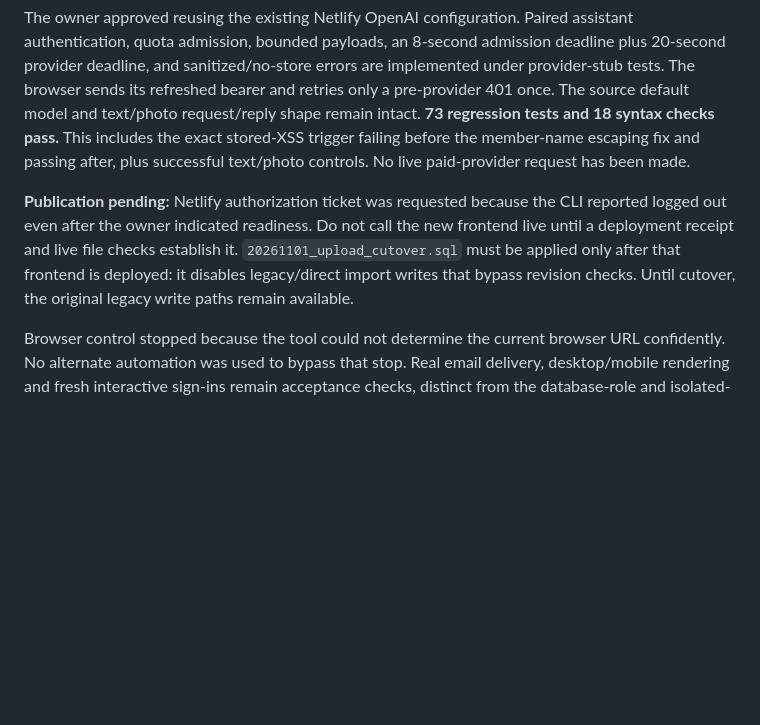
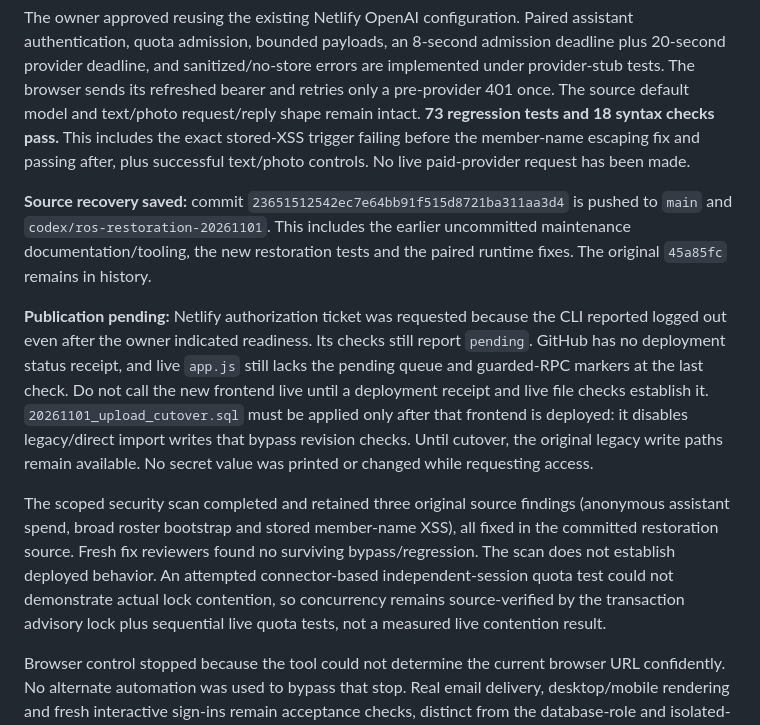
Before and after one commit to rmphilli/rain-or-shine-birding, a Markdown page: PROJECT-HANDOFF.md, the part around the change. Drawn GitHub-style; blank space fills up the shorter version.

Commit message:
Record verified recovery state and pending deployment handoff

```diff
--- a/PROJECT-HANDOFF.md
+++ b/PROJECT-HANDOFF.md
@@ -27,7 +27,11 @@ The prepared frontend retains pending imports across reloads, refreshes other te
 
 The owner approved reusing the existing Netlify OpenAI configuration. Paired assistant authentication, quota admission, bounded payloads, an 8-second admission deadline plus 20-second provider deadline, and sanitized/no-store errors are implemented under provider-stub tests. The browser sends its refreshed bearer and retries only a pre-provider 401 once. The source default model and text/photo request/reply shape remain intact. **73 regression tests and 18 syntax checks pass.** This includes the exact stored-XSS trigger failing before the member-name escaping fix and passing after, plus successful text/photo controls. No live paid-provider request has been made.
 
-**Publication pending:** Netlify authorization ticket was requested because the CLI reported logged out even after the owner indicated readiness. Do not call the new frontend live until a deployment receipt and live file checks establish it. `20261101_upload_cutover.sql` must be applied only after that frontend is deployed: it disables legacy/direct import writes that bypass revision checks. Until cutover, the original legacy write paths remain available.
+**Source recovery saved:** commit `23651512542ec7e64bb91f515d8721ba311aa3d4` is pushed to `main` and `codex/ros-restoration-20261101`. This includes the earlier uncommitted maintenance documentation/tooling, the new restoration tests and the paired runtime fixes. The original `45a85fc` remains in history.
+
+**Publication pending:** Netlify authorization ticket was requested because the CLI reported logged out even after the owner indicated readiness. Its checks still report `pending`. GitHub has no deployment status receipt, and live `app.js` still lacks the pending queue and guarded-RPC markers at the last check. Do not call the new frontend live until a deployment receipt and live file checks establish it. `20261101_upload_cutover.sql` must be applied only after that frontend is deployed: it disables legacy/direct import writes that bypass revision checks. Until cutover, the original legacy write paths remain available. No secret value was printed or changed while requesting access.
+
+The scoped security scan completed and retained three original source findings (anonymous assistant spend, broad roster bootstrap and stored member-name XSS), all fixed in the committed restoration source. Fresh fix reviewers found no surviving bypass/regression. The scan does not establish deployed behavior. An attempted connector-based independent-session quota test could not demonstrate actual lock contention, so concurrency remains source-verified by the transaction advisory lock plus sequential live quota tests, not a measured live contention result.
 
 Browser control stopped because the tool could not determine the current browser URL confidently. No alternate automation was used to bypass that stop. Real email delivery, desktop/mobile rendering and fresh interactive sign-ins remain acceptance checks, distinct from the database-role and isolated-app tests.
 
```
